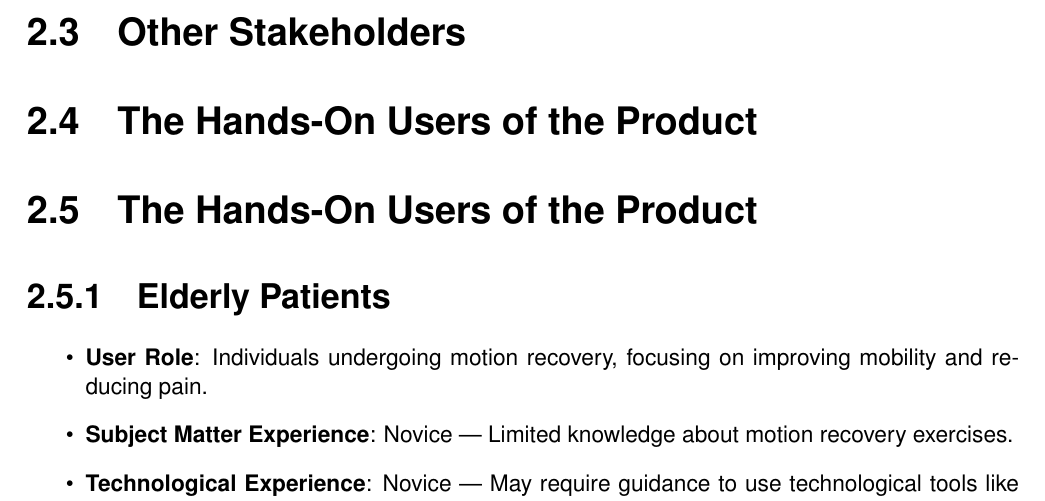
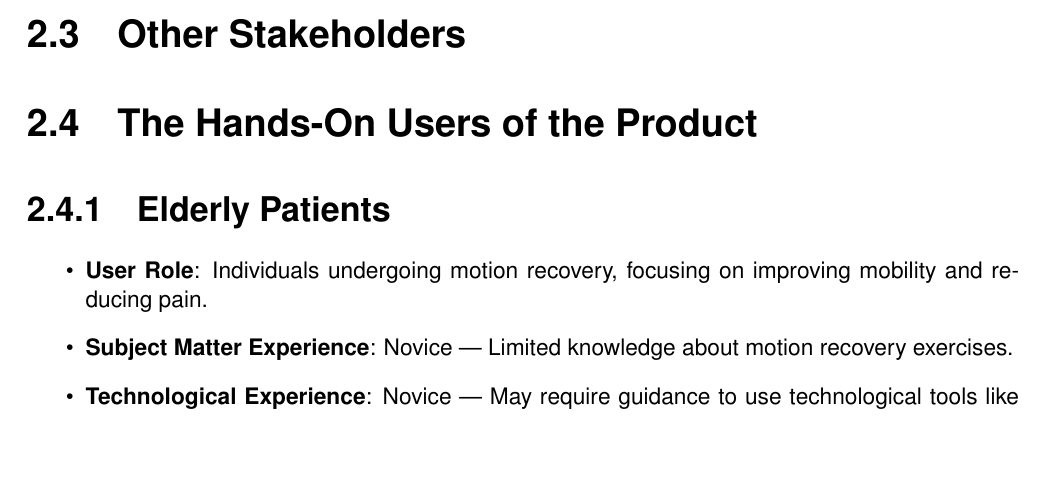
Before and after one commit to ForsakenScheme/Requirement-engineering-Volere, a LaTeX document (main.tex, which reads sections/2_stakeholders.tex): part of page 4 of 12, cut so that both start at the same text, the shorter picture padded with empty space. Compiled offline with pdfLaTeX.

Commit message:
Removed duplicate subtitle

```diff
--- a/sections/2_stakeholders.tex
+++ b/sections/2_stakeholders.tex
@@ -2,7 +2,6 @@
 \subsection{The Client}
 \subsection{The Customer}
 \subsection{Other Stakeholders}
-\subsection{The Hands-On Users of the Product}
 
 \subsection{The Hands-On Users of the Product}\label{subsec:hands_on_users}
     \subsubsection{Elderly Patients}
```
